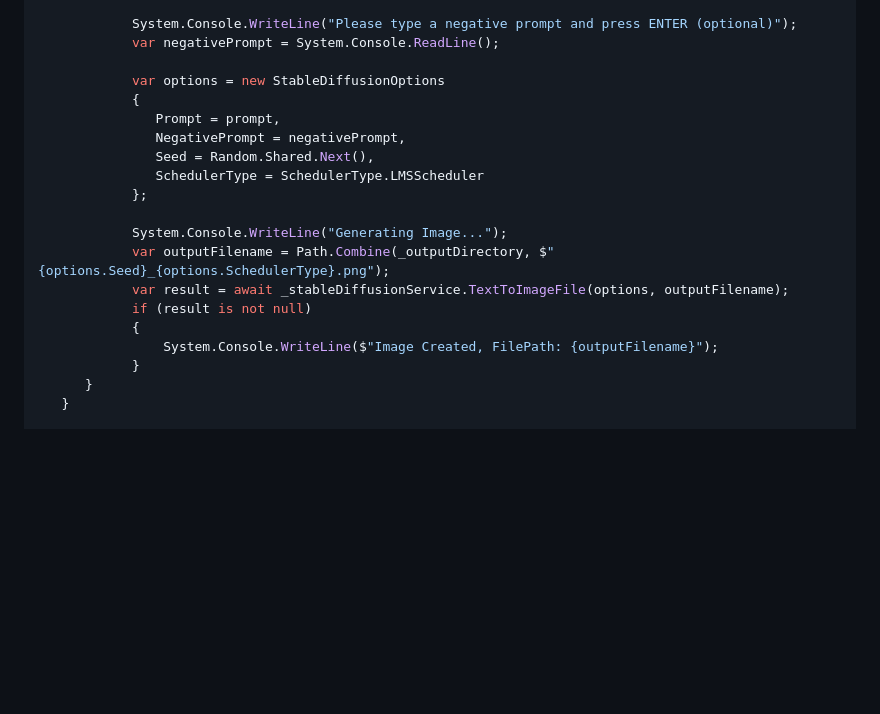
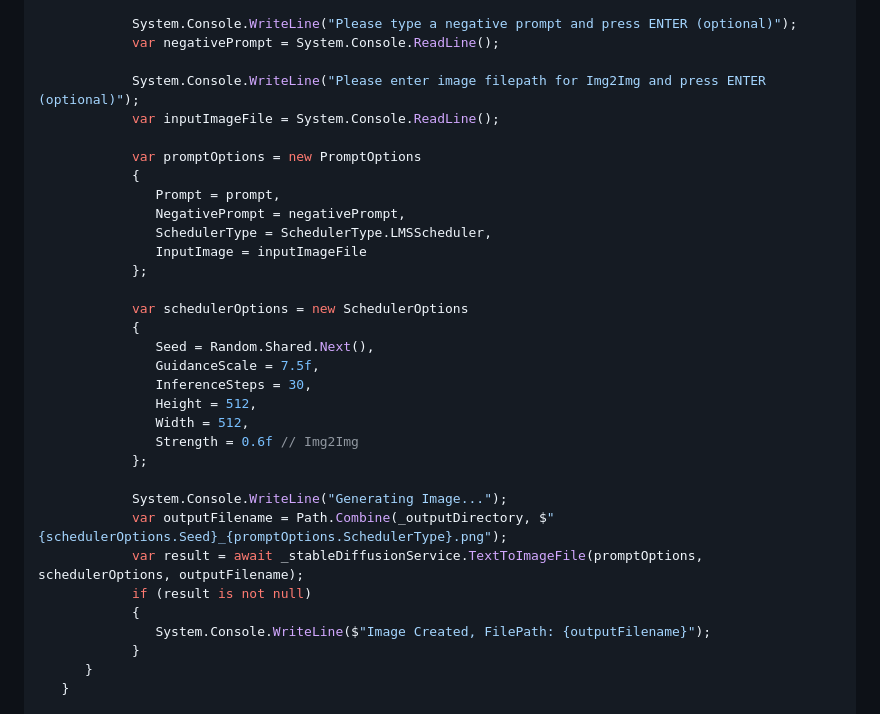
Before and after one commit to TensorStack-AI/OnnxStack, a Markdown page: OnnxStack.StableDiffusion/README.md, the part around the change. Drawn GitHub-style; blank space fills up the shorter version.

Commit message:
Update code Example README

```diff
--- a/OnnxStack.StableDiffusion/README.md
+++ b/OnnxStack.StableDiffusion/README.md
@@ -73,20 +73,33 @@ internal class AppService : IHostedService
             System.Console.WriteLine("Please type a negative prompt and press ENTER (optional)");
             var negativePrompt = System.Console.ReadLine();
 
-            var options = new StableDiffusionOptions
+            System.Console.WriteLine("Please enter image filepath for Img2Img and press ENTER (optional)");
+            var inputImageFile = System.Console.ReadLine();
+
+            var promptOptions = new PromptOptions
             {
                Prompt = prompt,
                NegativePrompt = negativePrompt,
+               SchedulerType = SchedulerType.LMSScheduler,
+               InputImage = inputImageFile
+            };
+
+            var schedulerOptions = new SchedulerOptions
+            {
                Seed = Random.Shared.Next(),
-               SchedulerType = SchedulerType.LMSScheduler
+               GuidanceScale = 7.5f,
+               InferenceSteps = 30,
+               Height = 512,
+               Width = 512,
+               Strength = 0.6f // Img2Img
             };
 
             System.Console.WriteLine("Generating Image...");
-            var outputFilename = Path.Combine(_outputDirectory, $"{options.Seed}_{options.SchedulerType}.png");
-            var result = await _stableDiffusionService.TextToImageFile(options, outputFilename);
+            var outputFilename = Path.Combine(_outputDirectory, $"{schedulerOptions.Seed}_{promptOptions.SchedulerType}.png");
+            var result = await _stableDiffusionService.TextToImageFile(promptOptions, schedulerOptions, outputFilename);
             if (result is not null)
             {
-                System.Console.WriteLine($"Image Created, FilePath: {outputFilename}");
+               System.Console.WriteLine($"Image Created, FilePath: {outputFilename}");
             }
       }
    }
```
